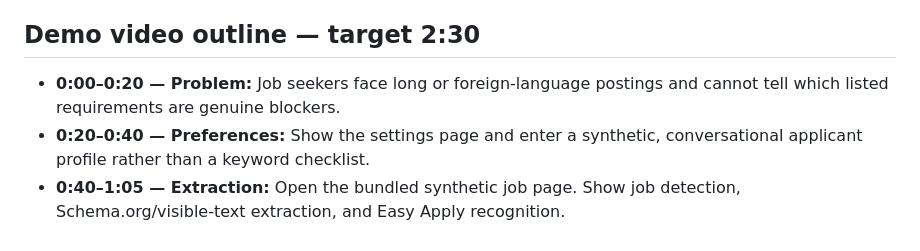
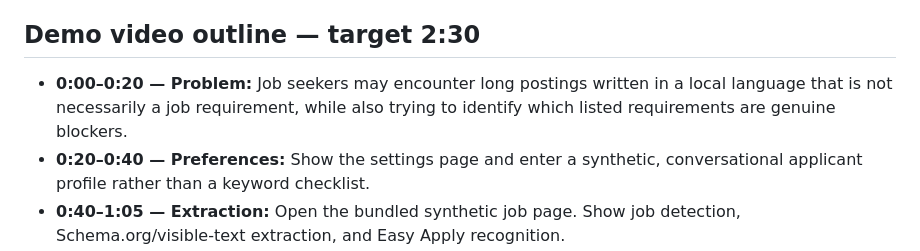
Before and after one commit to harshad-p/apply-or-not, a Markdown page: SUBMISSION.md, the part around the change. Drawn GitHub-style.

```diff
--- a/SUBMISSION.md
+++ b/SUBMISSION.md
@@ -60,8 +60,9 @@ experience throughout development.
 
 ## Demo video outline — target 2:30
 
-- **0:00–0:20 — Problem:** Job seekers face long or foreign-language postings
-  and cannot tell which listed requirements are genuine blockers.
+- **0:00–0:20 — Problem:** Job seekers may encounter long postings written in a
+  local language that is not necessarily a job requirement, while also trying
+  to identify which listed requirements are genuine blockers.
 - **0:20–0:40 — Preferences:** Show the settings page and enter a synthetic,
   conversational applicant profile rather than a keyword checklist.
 - **0:40–1:05 — Extraction:** Open the bundled synthetic job page. Show job
```
Also changed, not shown: README.md (+7 -6 lines).
